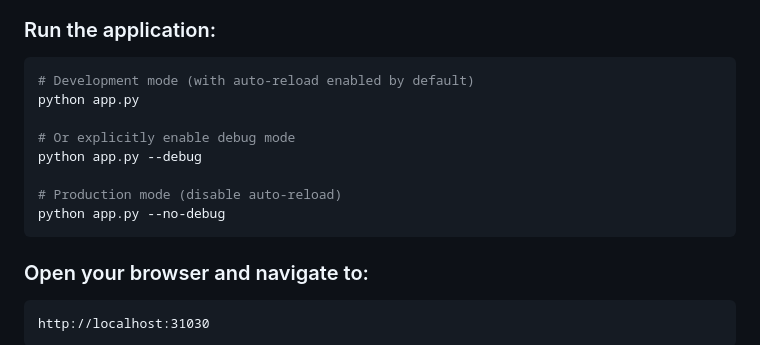
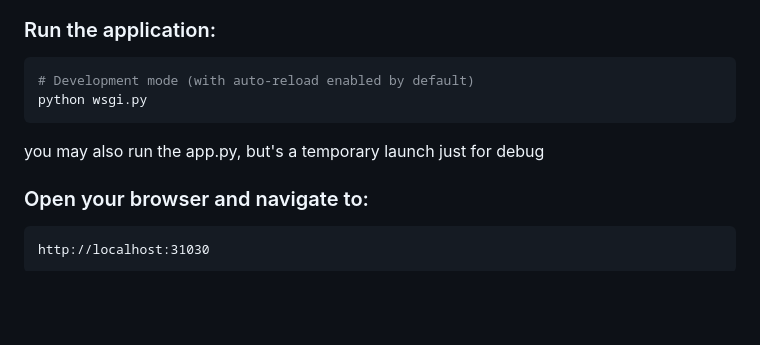
Before and after one commit to friedikitty/another_cctray_webgui, a Markdown page: README.md, the part around the change. Drawn GitHub-style; blank space fills up the shorter version.

Commit message:
fix readme error instructions

````diff
--- a/README.md
+++ b/README.md
@@ -87,14 +87,9 @@ Read the comments at the top of the file. Feeds are configured like this:
 ### Run the application:
 ```bash
 # Development mode (with auto-reload enabled by default)
-python app.py
-
-# Or explicitly enable debug mode
-python app.py --debug
-
-# Production mode (disable auto-reload)
-python app.py --no-debug
+python wsgi.py
 ```
+you may also run the app.py, but's a temporary launch just for debug
 
 ### Open your browser and navigate to:
 ```
````
